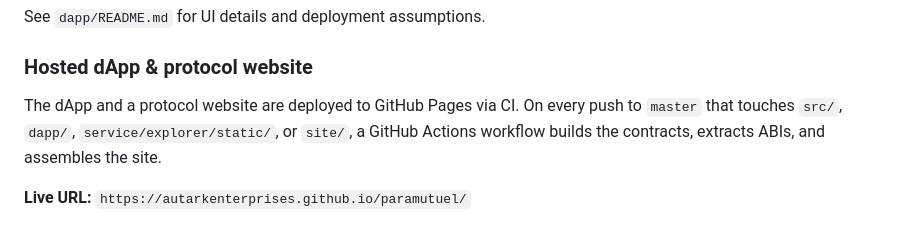
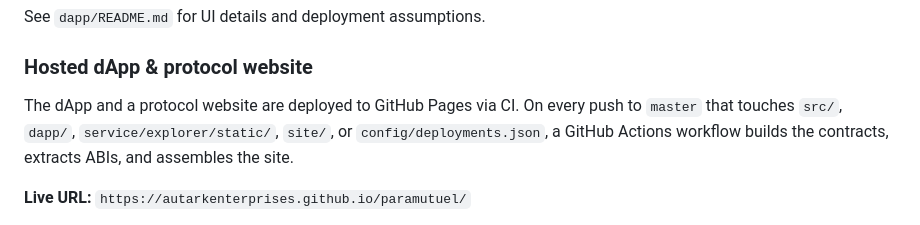
Before and after one commit to autarkenterprises/paramutuel, a Markdown page: README.md, the part around the change. Drawn GitHub-style.

Commit message:
docs: list deployments.json as GitHub Pages deploy trigger
Made-with: Cursor

```diff
--- a/README.md
+++ b/README.md
@@ -397,7 +397,7 @@ See `dapp/README.md` for UI details and deployment assumptions.
 
 ### Hosted dApp & protocol website
 
-The dApp and a protocol website are deployed to GitHub Pages via CI. On every push to `master` that touches `src/`, `dapp/`, `service/explorer/static/`, or `site/`, a GitHub Actions workflow builds the contracts, extracts ABIs, and assembles the site.
+The dApp and a protocol website are deployed to GitHub Pages via CI. On every push to `master` that touches `src/`, `dapp/`, `service/explorer/static/`, `site/`, or `config/deployments.json`, a GitHub Actions workflow builds the contracts, extracts ABIs, and assembles the site.
 
 **Live URL:** `https://autarkenterprises.github.io/paramutuel/`
 
```
